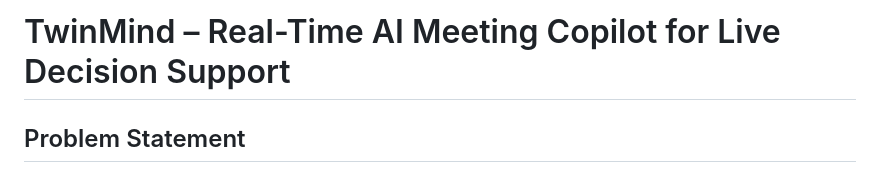
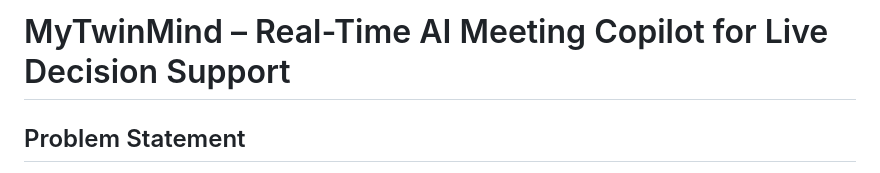
Before and after one commit to Bhanuuteja/TwinMind, a Markdown page: README.md, the part around the change. Rendered like a GitHub page.

Commit message:
Rename project from TwinMind to MyTwinMind

```diff
--- a/README.md
+++ b/README.md
@@ -1,4 +1,4 @@
-# TwinMind – Real-Time AI Meeting Copilot for Live Decision Support
+# MyTwinMind – Real-Time AI Meeting Copilot for Live Decision Support
 
 ## Problem Statement
 
```
